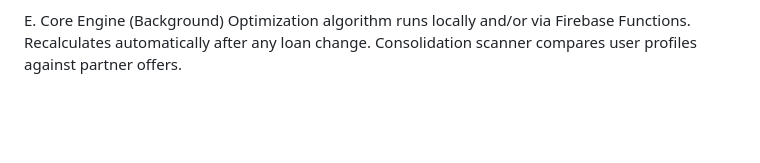
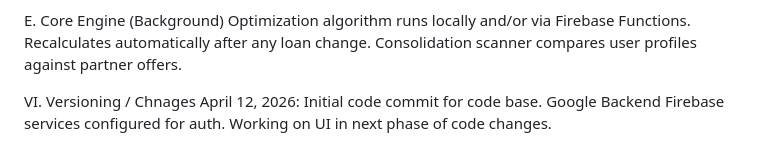
Before and after one commit to rddefelice/Debt-Optimizer, a Markdown page: README.md, the part around the change. Rendered like a GitHub page; blank space fills up the shorter version.

```diff
--- a/README.md
+++ b/README.md
@@ -81,3 +81,6 @@ E. Core Engine (Background)
   Optimization algorithm runs locally and/or via Firebase Functions.
   Recalculates automatically after any loan change.
   Consolidation scanner compares user profiles against partner offers.
+
+VI. Versioning / Chnages
+  April 12, 2026: Initial code commit for code base. Google Backend Firebase services configured for auth. Working on UI in next phase of code changes.
```
